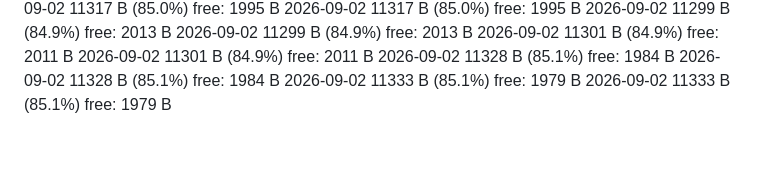
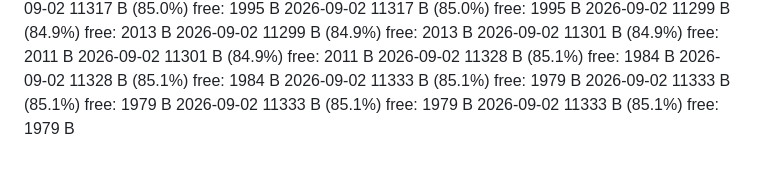
Before and after one commit to JoeyCacciatore3/nat-20-unicorn, a Markdown page: SIZELOG.md, the part around the change. Rendered like a GitHub page.

Commit message:
docs: record Wavedash deploy mn77q36 (11,333 B, aligned with ebd3e53)

```diff
--- a/SIZELOG.md
+++ b/SIZELOG.md
@@ -864,3 +864,5 @@
 2026-09-02  11328 B  (85.1%)  free: 1984 B
 2026-09-02  11333 B  (85.1%)  free: 1979 B
 2026-09-02  11333 B  (85.1%)  free: 1979 B
+2026-09-02  11333 B  (85.1%)  free: 1979 B
+2026-09-02  11333 B  (85.1%)  free: 1979 B
```
